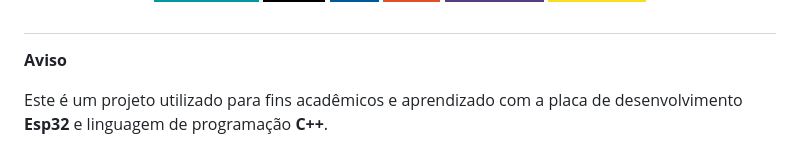
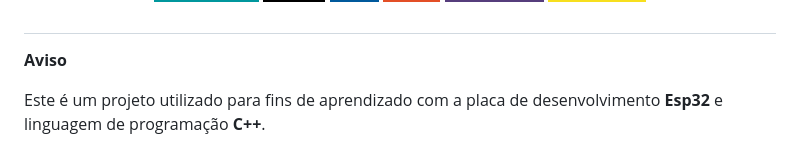
Before and after one commit to aasjunior/esp32_web_server, a Markdown page: README.md, the part around the change. Drawn GitHub-style; badges without logos.

```diff
--- a/README.md
+++ b/README.md
@@ -303,4 +303,4 @@ lib_deps =
 ##
 **Aviso**
 
-Este é um projeto utilizado para fins acadêmicos e aprendizado com a placa de desenvolvimento **Esp32** e linguagem de programação **C++**.
+Este é um projeto utilizado para fins de aprendizado com a placa de desenvolvimento **Esp32** e linguagem de programação **C++**.
```
